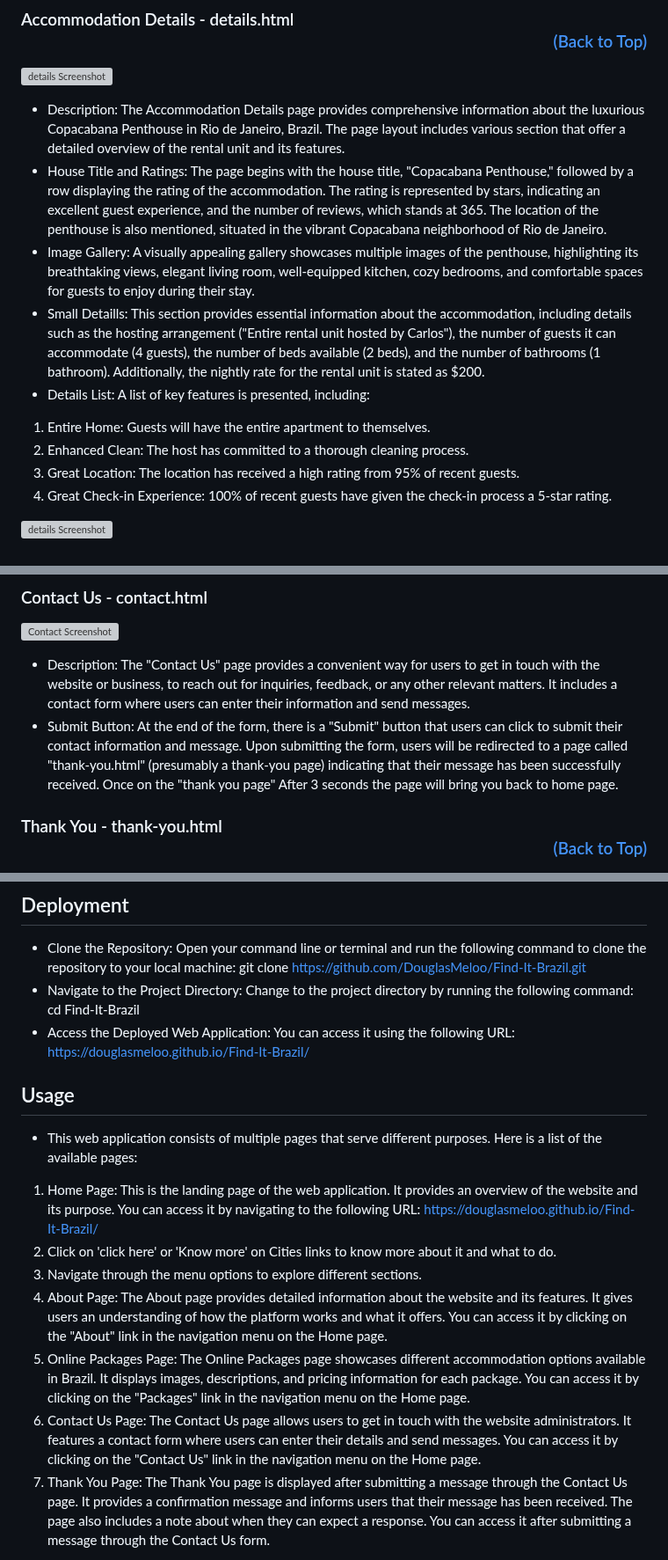
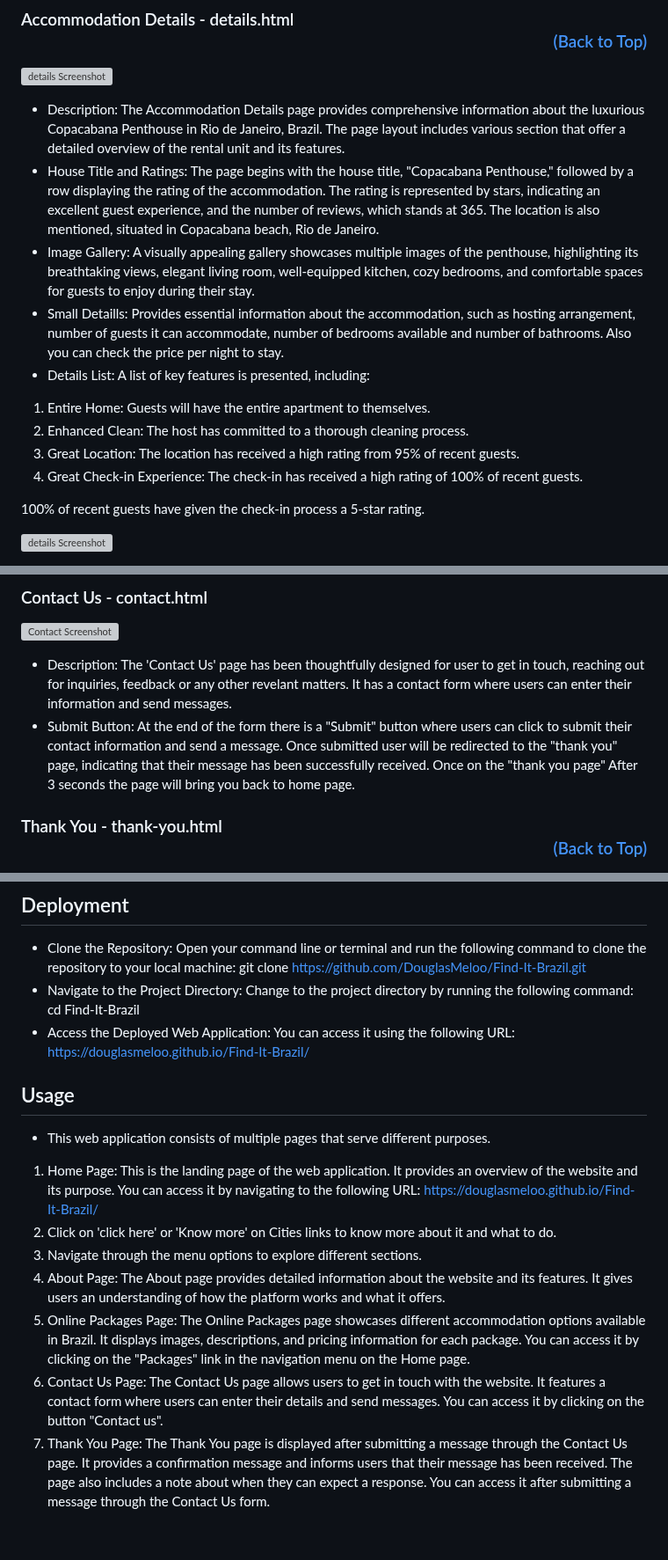
Before and after one commit to DouglasMeloo/Find-It-Brazil, a Markdown page: README.md, 3 parts joined by grey strips. Shown at 88% size. GitHub-like rendering; blank space fills up the shorter version; grey boxes are pictures that could not be loaded.

```diff
--- a/README.md
+++ b/README.md
@@ -35,14 +35,16 @@ The web application is a user-friendly platform designed to provide a seamless e
 
 - Description: The Accommodation Details page provides comprehensive information about the luxurious Copacabana Penthouse in Rio de Janeiro, Brazil. The page layout includes various section that offer a detailed overview of the
 rental unit and its features.
-- House Title and Ratings: The page begins with the house title, "Copacabana Penthouse," followed by a row displaying the rating of the accommodation. The rating is represented by stars, indicating an excellent guest experience, and the number of reviews, which stands at 365. The location of the penthouse is also mentioned, situated in the vibrant Copacabana neighborhood of Rio de Janeiro.
+- House Title and Ratings: The page begins with the house title, "Copacabana Penthouse," followed by a row displaying the rating of the accommodation. The rating is represented by stars, indicating an excellent guest experience, and the number of reviews, which stands at 365. The location is also mentioned, situated in Copacabana beach, Rio de Janeiro.
 - Image Gallery: A visually appealing gallery showcases multiple images of the penthouse, highlighting its breathtaking views, elegant living room, well-equipped kitchen, cozy bedrooms, and comfortable spaces for guests to enjoy during their stay.
-- Small Detaills: This section provides essential information about the accommodation, including details such as the hosting arrangement ("Entire rental unit hosted by Carlos"), the number of guests it can accommodate (4 guests), the number of beds available (2 beds), and the number of bathrooms (1 bathroom). Additionally, the nightly rate for the rental unit is stated as $200.
+- Small Detaills: Provides essential information about the accommodation, such as hosting arrangement, number of guests it can accommodate, number of bedrooms available and number of bathrooms. Also you can check the price per night to stay.
 - Details List: A list of key features is presented, including:
 1. Entire Home: Guests will have the entire apartment to themselves.
 2. Enhanced Clean: The host has committed to a thorough cleaning process.
 3. Great Location: The location has received a high rating from 95% of recent guests.
-4. Great Check-in Experience: 100% of recent guests have given the check-in process a 5-star rating.
+4. Great Check-in Experience: The check-in has received a high rating of 100% of recent guests.
+
+100% of recent guests have given the check-in process a 5-star rating.
 
 ![details Screenshot](/assets/images/accommodationdetailsmap.webp)
 - Home Description: A descriptive paragraph provides an overview of the penthouse. It highlights the luxurious aspects of the accommodation, such as the stunning beach views, 2 bedrooms, 1 bathroom, and the capacity to comfortably host up to 4 guests. The description emphasizes the harmonious blend of modern elegance and coastal charm, promising an unforgettable beachfront experience.
@@ -60,10 +62,10 @@ By presenting comprehensive details and visually appealing images, the "Accommod
 ### Contact Us - contact.html
 ![Contact Screenshot](/assets/images/contactuspagetop.webp)
 
-- Description: The "Contact Us" page provides a convenient way for users to get in touch with the website or business, to reach out for inquiries, feedback, or any other relevant matters. It includes a contact form where users can enter their information and send messages.
-- Submit Button: At the end of the form, there is a "Submit" button that users can click to submit their contact information and message.
-Upon submitting the form, users will be redirected to a page called "thank-you.html" (presumably a thank-you page) indicating that their message has been successfully received.
-Once on the "thank you page" After 3 seconds the page will bring you back to home page.
+- Description: The 'Contact Us' page has been thoughtfully designed for user to get in touch, reaching out for inquiries, feedback or any other revelant matters. It has a contact form where users
+can enter their information and send messages.
+- Submit Button: At the end of the form there is a "Submit" button where users can click to submit their contact information and send a message. Once submitted user will be redirected to the
+"thank you" page, indicating that their message has been successfully received. Once on the "thank you page" After 3 seconds the page will bring you back to home page.
 
 ### Thank You - thank-you.html <p align="right">[(Back to Top)](#top)</p>
 
@@ -75,20 +77,20 @@ Once on the "thank you page" After 3 seconds the page will bring you back to hom
 ## Deployment
 
 - Clone the Repository: Open your command line or terminal and run the following command to clone the repository to your local machine: git clone https://github.com/DouglasMeloo/Find-It-Brazil.git
-- Navigate to the Project Directory: Change to the project directory by running the
-following command: cd Find-It-Brazil
+- Navigate to the Project Directory: Change to the project directory by running the following command: cd Find-It-Brazil
 - Access the Deployed Web Application: You can access it using the following URL:
 https://douglasmeloo.github.io/Find-It-Brazil/
 
 ## Usage
 
-- This web application consists of multiple pages that serve different purposes. Here is a list of the available pages:
+- This web application consists of multiple pages that serve different purposes.
 1. Home Page: This is the landing page of the web application. It provides an overview of the website and its purpose. You can access it by navigating to the following URL: https://douglasmeloo.github.io/Find-It-Brazil/
 2. Click on 'click here' or 'Know more' on Cities links to know more about it and what to do.
 3. Navigate through the menu options to explore different sections.
-4. About Page: The About page provides detailed information about the website and its features. It gives users an understanding of how the platform works and what it offers. You can access it by clicking on the "About" link in the navigation menu on the Home page.
+4. About Page: The About page provides detailed information about the website and its features. It gives users an understanding of how the platform works and what it offers.
 5. Online Packages Page: The Online Packages page showcases different accommodation options available in Brazil. It displays images, descriptions, and pricing information for each package. You can access it by clicking on the "Packages" link in the navigation menu on the Home page.
-6. Contact Us Page: The Contact Us page allows users to get in touch with the website administrators. It features a contact form where users can enter their details and send messages. You can access it by clicking on the "Contact Us" link in the navigation menu on the Home page.
+6. Contact Us Page: The Contact Us page allows users to get in touch with the website. It features a contact form where users can enter their details and send messages. You can access it by clicking
+on the button "Contact us".
 7. Thank You Page: The Thank You page is displayed after submitting a message through the Contact Us page. It provides a confirmation message and informs users that their message has been received. The page also includes a note about when they can expect a response. You can access it after submitting a message through the Contact Us form.
 
 - That's it! You can now use the web application to learn more about the website, explore accommodation options, and contact the administrators if needed. Enjoy your experience!
```
Also changed, not shown: other parts of README.md (+2 -2 lines).
